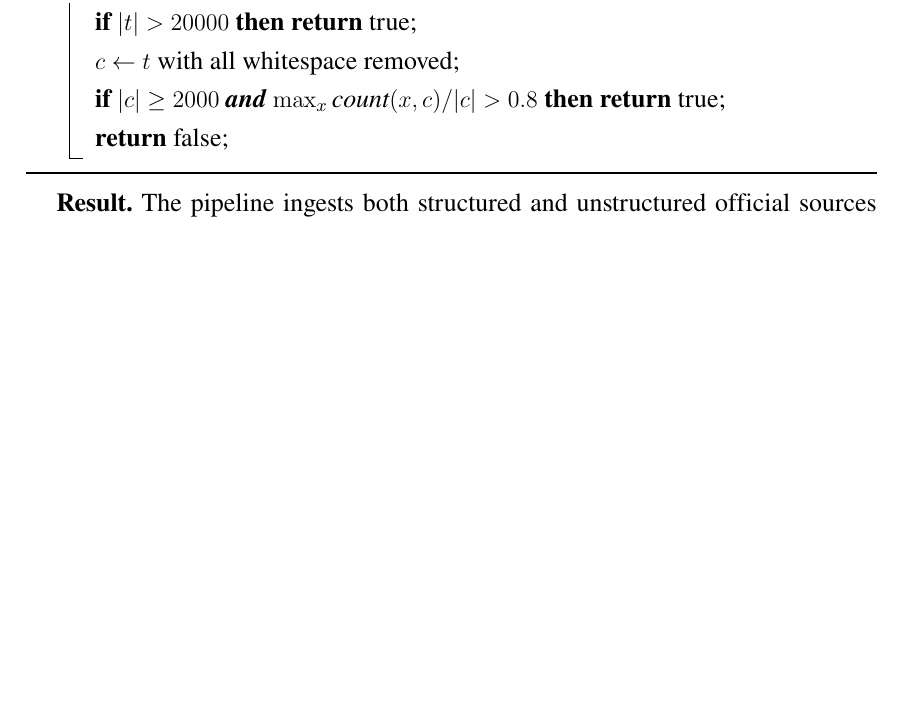
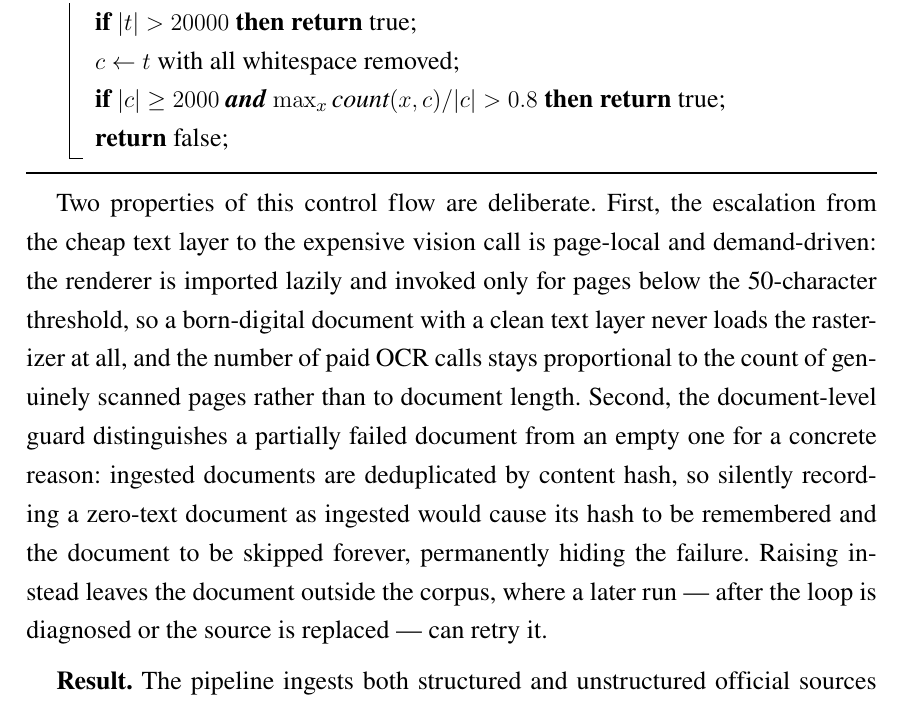
Before and after one commit to HNcranky/admission-advisory-system, a LaTeX document (latex/Chapter/5_Solution_contribution.tex): part of page 7 of 8, cut so that both start at the same text, the shorter picture padded with empty space. Compiled offline with pdfLaTeX.

Commit message:
docs(thesis): deepen Ch5 contributions with grounded design rationale

```diff
--- a/latex/Chapter/5_Solution_contribution.tex
+++ b/latex/Chapter/5_Solution_contribution.tex
@@ -157,6 +163,11 @@ A degenerate page is retried once at a raised decoding temperature (0.3, up from
 }
 \end{algorithm}
 
+Two properties of this control flow are deliberate.
+First, the escalation from the cheap text layer to the expensive vision call is page-local and demand-driven: the renderer is imported lazily and invoked only for pages below the 50-character threshold, so a born-digital document with a clean text layer never loads the rasterizer at all, and the number of paid \gls{OCR} calls stays proportional to the count of genuinely scanned pages rather than to document length.
+Second, the document-level guard distinguishes a partially failed document from an empty one for a concrete reason: ingested documents are deduplicated by content hash, so silently recording a zero-text document as ingested would cause its hash to be remembered and the document to be skipped forever, permanently hiding the failure.
+Raising instead leaves the document outside the corpus, where a later run --- after the loop is diagnosed or the source is replaced --- can retry it.
+
 \textbf{Result.}
 The pipeline ingests both structured and unstructured official sources end to end.
 % TODO-VERIFY 2026-06-16: store counts below are the 2026-06-08 baseline (FACTS.md); dev Postgres was unavailable for re-measurement. Re-run `docker compose up -d --wait db` then the psql counts in FACTS.md before the submission pass.
```
Also changed, not shown: latex/Chapter/5_Solution_contribution.tex (6 more changed lines).
